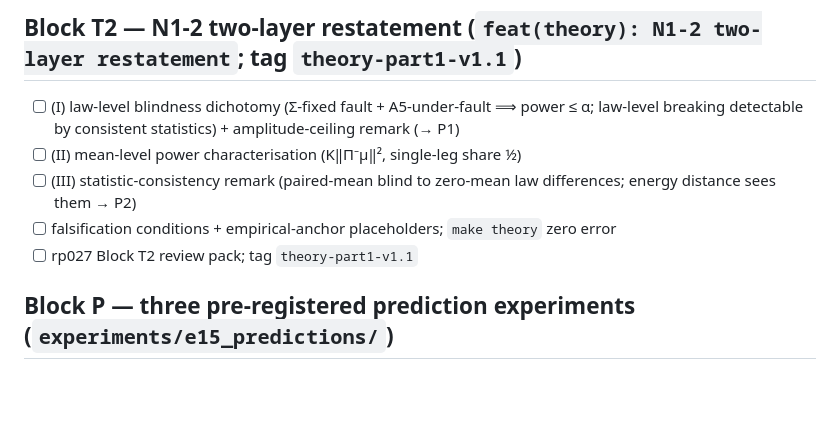
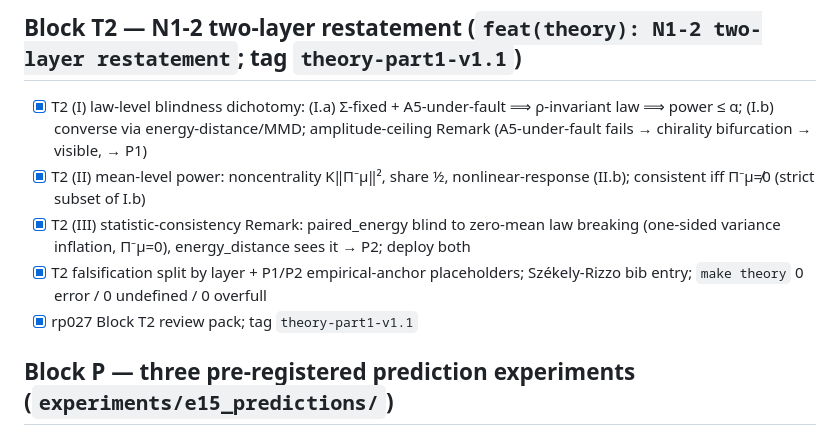
Before and after one commit to kaiwen123-yang/geofdi, a Markdown page: docs/sprints/sprint8_progress.md, the part around the change. Rendered like a GitHub page; blank space fills up the shorter version.

Commit message:
docs: sprint8 Block T2 done (rp027); progress update

```diff
--- a/docs/sprints/sprint8_progress.md
+++ b/docs/sprints/sprint8_progress.md
@@ -45,12 +45,11 @@ Read this first in a new session; continue from the first unchecked item. Each i
 - [ ] rp026 Block L review pack
 
 ## Block T2 — N1-2 two-layer restatement (`feat(theory): N1-2 two-layer restatement`; tag `theory-part1-v1.1`)
-- [ ] (I) law-level blindness dichotomy (Σ-fixed fault + A5-under-fault ⟹ power ≤ α; law-level breaking detectable
-  by consistent statistics) + amplitude-ceiling remark (→ P1)
-- [ ] (II) mean-level power characterisation (K‖Π⁻μ‖², single-leg share ½)
-- [ ] (III) statistic-consistency remark (paired-mean blind to zero-mean law differences; energy distance sees them → P2)
-- [ ] falsification conditions + empirical-anchor placeholders; `make theory` zero error
-- [ ] rp027 Block T2 review pack; tag `theory-part1-v1.1`
+- [x] T2 (I) law-level blindness dichotomy: (I.a) Σ-fixed + A5-under-fault ⟹ ρ-invariant law ⟹ power ≤ α; (I.b) converse via energy-distance/MMD; amplitude-ceiling Remark (A5-under-fault fails → chirality bifurcation → visible, → P1)
+- [x] T2 (II) mean-level power: noncentrality K‖Π⁻μ‖², share ½, nonlinear-response (II.b); consistent iff Π⁻μ≠0 (strict subset of I.b)
+- [x] T2 (III) statistic-consistency Remark: paired_energy blind to zero-mean law breaking (one-sided variance inflation, Π⁻μ=0), energy_distance sees it → P2; deploy both
+- [x] T2 falsification split by layer + P1/P2 empirical-anchor placeholders; Székely-Rizzo bib entry; `make theory` 0 error / 0 undefined / 0 overfull
+- [x] rp027 Block T2 review pack; tag `theory-part1-v1.1`
 
 ## Block P — three pre-registered prediction experiments (`experiments/e15_predictions/`)
 - [ ] `docs/protocol/e15_preregistration.md` committed BEFORE the run
```
